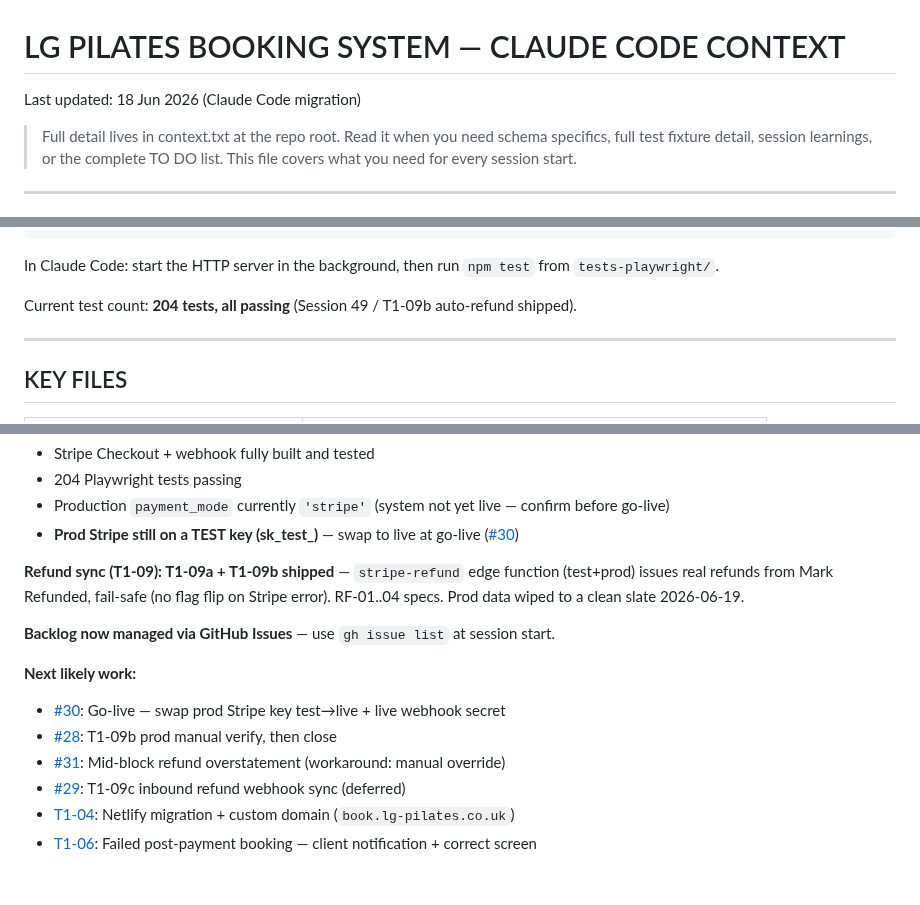
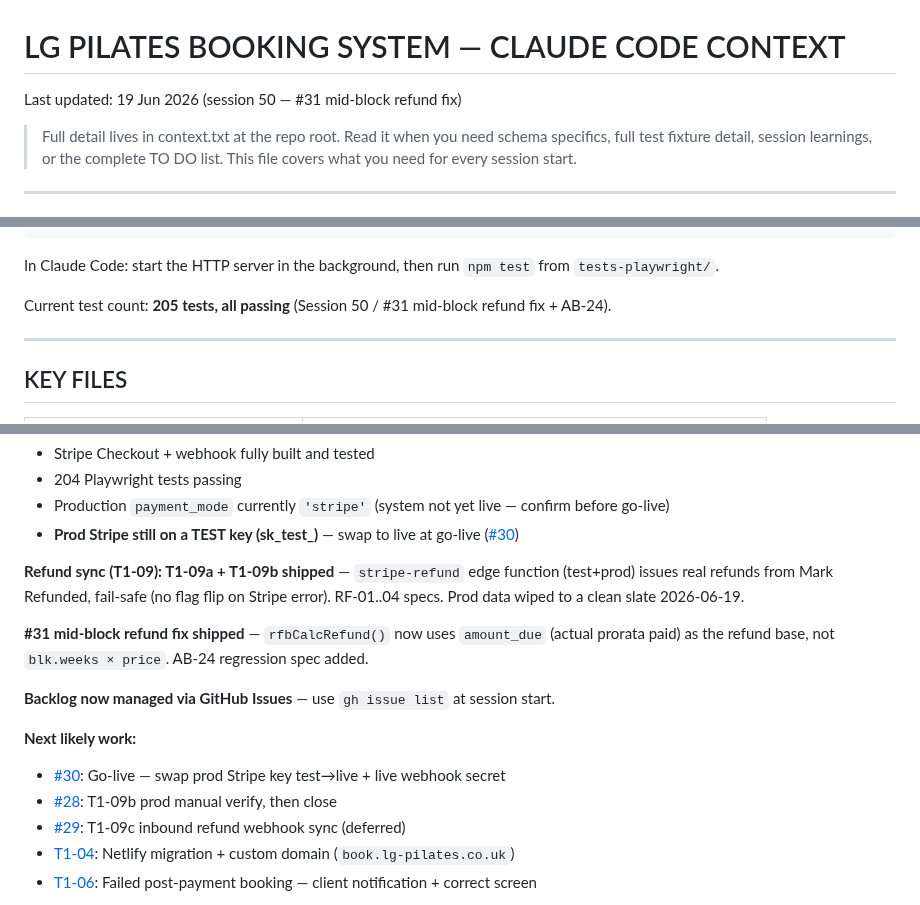
Before and after one commit to mjones2420-netizen/lg-pilates-booking, a Markdown page: CLAUDE.md, 3 parts joined by grey strips. Rendered like a GitHub page; blank space fills up the shorter version.

Commit message:
chore: session 50 state - 205 tests, issue 31 mid-block refund fix

```diff
--- a/CLAUDE.md
+++ b/CLAUDE.md
@@ -1,5 +1,5 @@
 # LG PILATES BOOKING SYSTEM — CLAUDE CODE CONTEXT
-Last updated: 18 Jun 2026 (Claude Code migration)
+Last updated: 19 Jun 2026 (session 50 — #31 mid-block refund fix)
 
 > Full detail lives in context.txt at the repo root. Read it when you need
 > schema specifics, full test fixture detail, session learnings, or the
@@ -114,7 +114,7 @@ npm run test-plan          # regenerate TEST-PLAN.md from the live suite (run af
 
 In Claude Code: start the HTTP server in the background, then run `npm test` from `tests-playwright/`.
 
-Current test count: **204 tests, all passing** (Session 49 / T1-09b auto-refund shipped).
+Current test count: **205 tests, all passing** (Session 50 / #31 mid-block refund fix + AB-24).
 
 ---
 
@@ -207,12 +207,13 @@ Navigate with `switchDashPage(name)`.
 
 **Refund sync (T1-09): T1-09a + T1-09b shipped** — `stripe-refund` edge function (test+prod) issues real refunds from Mark Refunded, fail-safe (no flag flip on Stripe error). RF-01..04 specs. Prod data wiped to a clean slate 2026-06-19.
 
+**#31 mid-block refund fix shipped** — `rfbCalcRefund()` now uses `amount_due` (actual prorata paid) as the refund base, not `blk.weeks × price`. AB-24 regression spec added.
+
 **Backlog now managed via GitHub Issues** — use `gh issue list` at session start.
 
 **Next likely work:**
 - [#30](https://github.com/mjones2420-netizen/lg-pilates-booking/issues/30): Go-live — swap prod Stripe key test→live + live webhook secret
 - [#28](https://github.com/mjones2420-netizen/lg-pilates-booking/issues/28): T1-09b prod manual verify, then close
-- [#31](https://github.com/mjones2420-netizen/lg-pilates-booking/issues/31): Mid-block refund overstatement (workaround: manual override)
 - [#29](https://github.com/mjones2420-netizen/lg-pilates-booking/issues/29): T1-09c inbound refund webhook sync (deferred)
 - [T1-04](https://github.com/mjones2420-netizen/lg-pilates-booking/issues/4): Netlify migration + custom domain (`book.lg-pilates.co.uk`)
 - [T1-06](https://github.com/mjones2420-netizen/lg-pilates-booking/issues/6): Failed post-payment booking — client notification + correct screen
```
